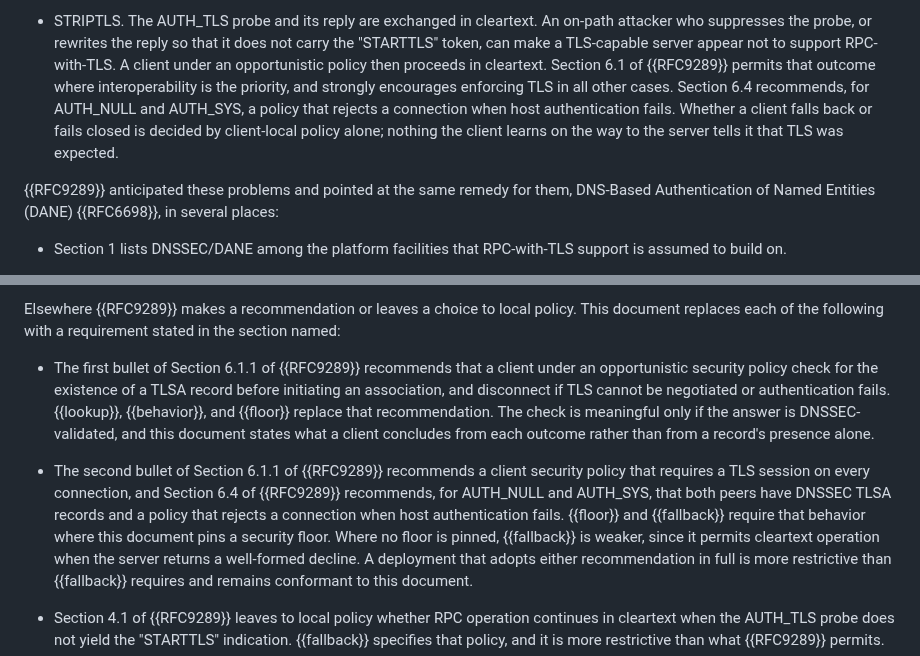
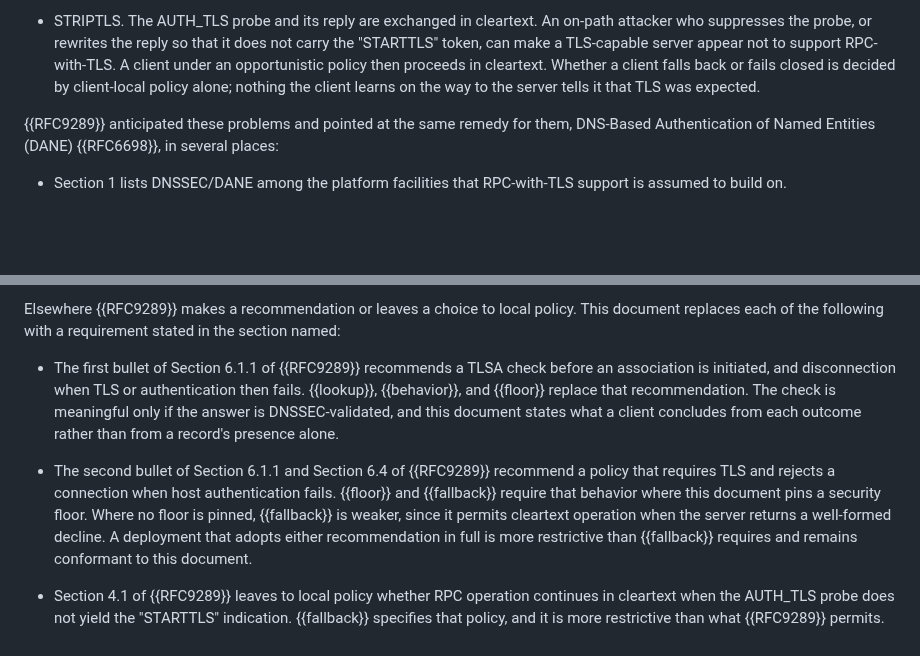
Before and after one commit to chucklever/i-d-rpc-tls-dane, a Markdown page: draft-cel-nfsv4-rpc-tls-dane.md, 2 parts joined by grey strips. Drawn GitHub-style; blank space fills up the shorter version.

Commit message:
Paraphrase the RFC 9289 security policy guidance once
The Introduction quotes what Sections 6.1.1 and 6.4 of RFC 9289 say
about TLSA records and fail-closed policy in its list of the places
RFC 9289 points at DANE. The STRIPTLS bullet fifteen lines above that
list paraphrases the same two sections, and the Updates section
paraphrases them again in the bullets that say which recommendation
each part of this document replaces. A reader meets the same three
recommendations three times before reaching the first requirement.

Keep the quoted list as the one summary. Cut the paraphrase from the
STRIPTLS bullet, whose point is that the fallback decision is local
to the client, and reduce the Updates bullets to the section numbers
and the one-line gist a reader needs to match each bullet to the
replacement.

```diff
--- a/draft-cel-nfsv4-rpc-tls-dane.md
+++ b/draft-cel-nfsv4-rpc-tls-dane.md
@@ -107,13 +107,9 @@ problems that follow from that, two stand out:
   rewrites the reply so that it does not carry the "STARTTLS" token,
   can make a TLS-capable server appear not to support RPC-with-TLS.  A
   client under an opportunistic policy then proceeds in cleartext.
-  Section 6.1 of {{RFC9289}} permits that outcome where
-  interoperability is the priority, and strongly encourages enforcing
-  TLS in all other cases.  Section 6.4 recommends, for AUTH_NULL and
-  AUTH_SYS, a policy that rejects a connection when host
-  authentication fails.  Whether a client falls back or fails closed
-  is decided by client-local policy alone; nothing the client learns
-  on the way to the server tells it that TLS was expected.
+  Whether a client falls back or fails closed is decided by
+  client-local policy alone; nothing the client learns on the way to
+  the server tells it that TLS was expected.
 
 {{RFC9289}} anticipated these problems and pointed at the same remedy
 for them, DNS-Based Authentication of Named Entities (DANE)
@@ -224,22 +220,18 @@ Elsewhere {{RFC9289}} makes a recommendation or leaves a choice to
 local policy.  This document replaces each of the following with a
 requirement stated in the section named:
 
-* The first bullet of Section 6.1.1 of {{RFC9289}} recommends that a
-  client under an opportunistic security policy check for the
-  existence of a TLSA record before initiating an association, and
-  disconnect if TLS cannot be negotiated or authentication fails.
-  {{lookup}}, {{behavior}}, and {{floor}} replace that recommendation.
+* The first bullet of Section 6.1.1 of {{RFC9289}} recommends a TLSA
+  check before an association is initiated, and disconnection when
+  TLS or authentication then fails.  {{lookup}}, {{behavior}}, and
+  {{floor}} replace that recommendation.
   The check is meaningful only if the answer is DNSSEC-validated, and
   this document states what a client concludes from each outcome
   rather than from a record's presence alone.
 
-* The second bullet of Section 6.1.1 of {{RFC9289}} recommends a
-  client security policy that requires a TLS session on every
-  connection, and Section 6.4 of {{RFC9289}} recommends, for AUTH_NULL
-  and AUTH_SYS, that both peers have DNSSEC TLSA records and a policy
-  that rejects a connection when host authentication fails.  {{floor}}
-  and {{fallback}} require that behavior where this document pins a
-  security floor.  Where no floor is pinned, {{fallback}} is weaker,
+* The second bullet of Section 6.1.1 and Section 6.4 of {{RFC9289}}
+  recommend a policy that requires TLS and rejects a connection when
+  host authentication fails.  {{floor}} and {{fallback}} require that
+  behavior where this document pins a security floor.  Where no floor is pinned, {{fallback}} is weaker,
   since it permits cleartext operation when the server returns a
   well-formed decline.  A deployment that adopts either recommendation
   in full is more restrictive than {{fallback}} requires and remains
```
